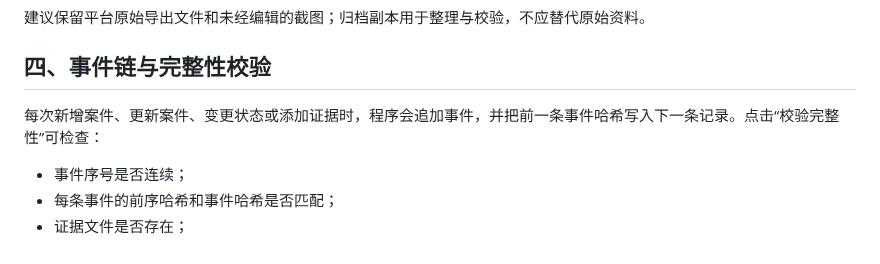
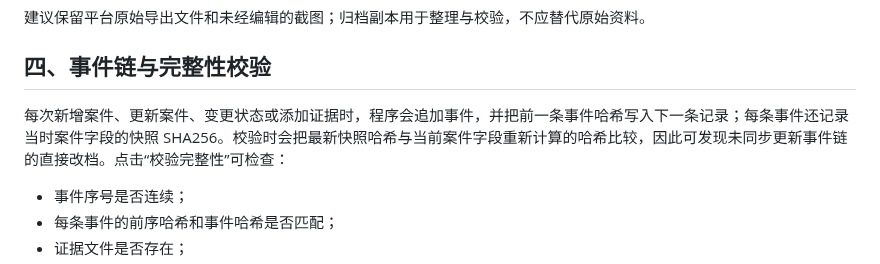
Before and after one commit to Ldc-12/Chatgpt-business-automatic, a Markdown page: docs/manuals/20-售后纠纷证据链管理助手-用户说明书.md, the part around the change. Drawn GitHub-style.

Commit message:
Document case snapshot hashes in evidence chain manual

```diff
--- a/docs/manuals/20-售后纠纷证据链管理助手-用户说明书.md
+++ b/docs/manuals/20-售后纠纷证据链管理助手-用户说明书.md
@@ -29,7 +29,7 @@
 
 ## 四、事件链与完整性校验
 
-每次新增案件、更新案件、变更状态或添加证据时，程序会追加事件，并把前一条事件哈希写入下一条记录。点击“校验完整性”可检查：
+每次新增案件、更新案件、变更状态或添加证据时，程序会追加事件，并把前一条事件哈希写入下一条记录；每条事件还记录当时案件字段的快照 SHA256。校验时会把最新快照哈希与当前案件字段重新计算的哈希比较，因此可发现未同步更新事件链的直接改档。点击“校验完整性”可检查：
 
 - 事件序号是否连续；
 - 每条事件的前序哈希和事件哈希是否匹配；
```
